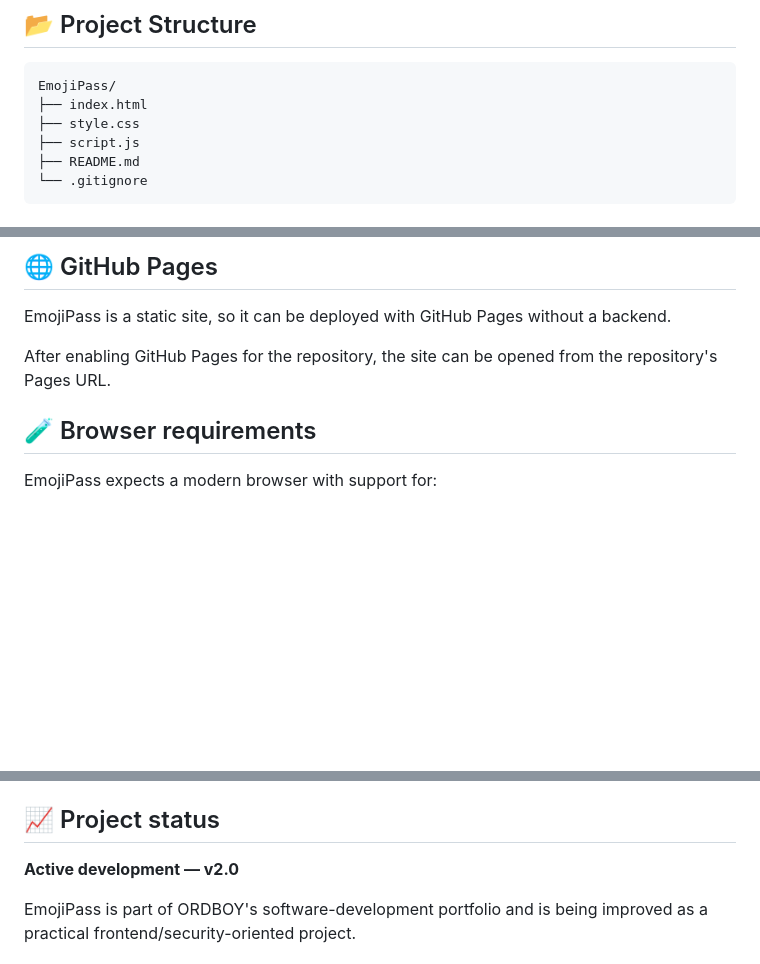
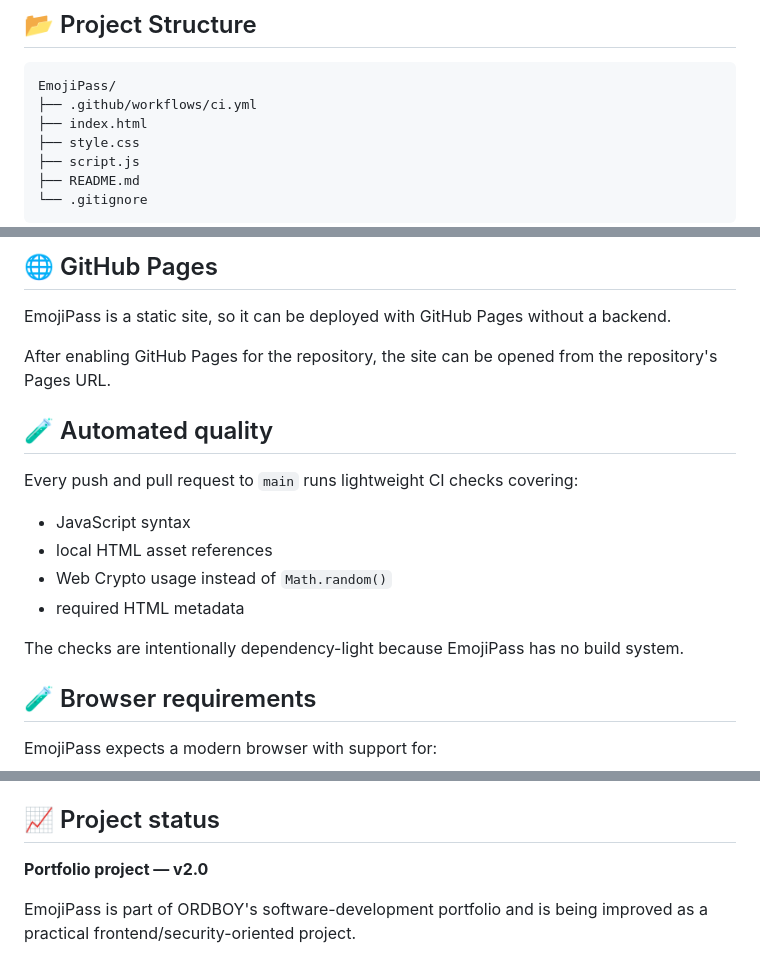
Before and after one commit to Ordboybro/EmojiPass, a Markdown page: README.md, 3 parts joined by grey strips. GitHub-like rendering; blank space fills up the shorter version.

Commit message:
docs: document automated quality checks

````diff
--- a/README.md
+++ b/README.md
@@ -93,6 +95,7 @@ No frameworks, packages, build tools, or backend are required.
 
 ```text
 EmojiPass/
+├── .github/workflows/ci.yml
 ├── index.html
 ├── style.css
 ├── script.js
@@ -133,6 +136,17 @@ EmojiPass is a static site, so it can be deployed with GitHub Pages without a ba
 
 After enabling GitHub Pages for the repository, the site can be opened from the repository's Pages URL.
 
+## 🧪 Automated quality
+
+Every push and pull request to `main` runs lightweight CI checks covering:
+
+- JavaScript syntax
+- local HTML asset references
+- Web Crypto usage instead of `Math.random()`
+- required HTML metadata
+
+The checks are intentionally dependency-light because EmojiPass has no build system.
+
 ## 🧪 Browser requirements
 
 EmojiPass expects a modern browser with support for:
@@ -155,7 +169,7 @@ The project intentionally avoids sending generated passwords anywhere. If you ex
 
 ## 📈 Project status
 
-**Active development — v2.0**
+**Portfolio project — v2.0**
 
 EmojiPass is part of ORDBOY's software-development portfolio and is being improved as a practical frontend/security-oriented project.
 
````
Also changed, not shown: other parts of README.md (+2 -0 lines).
